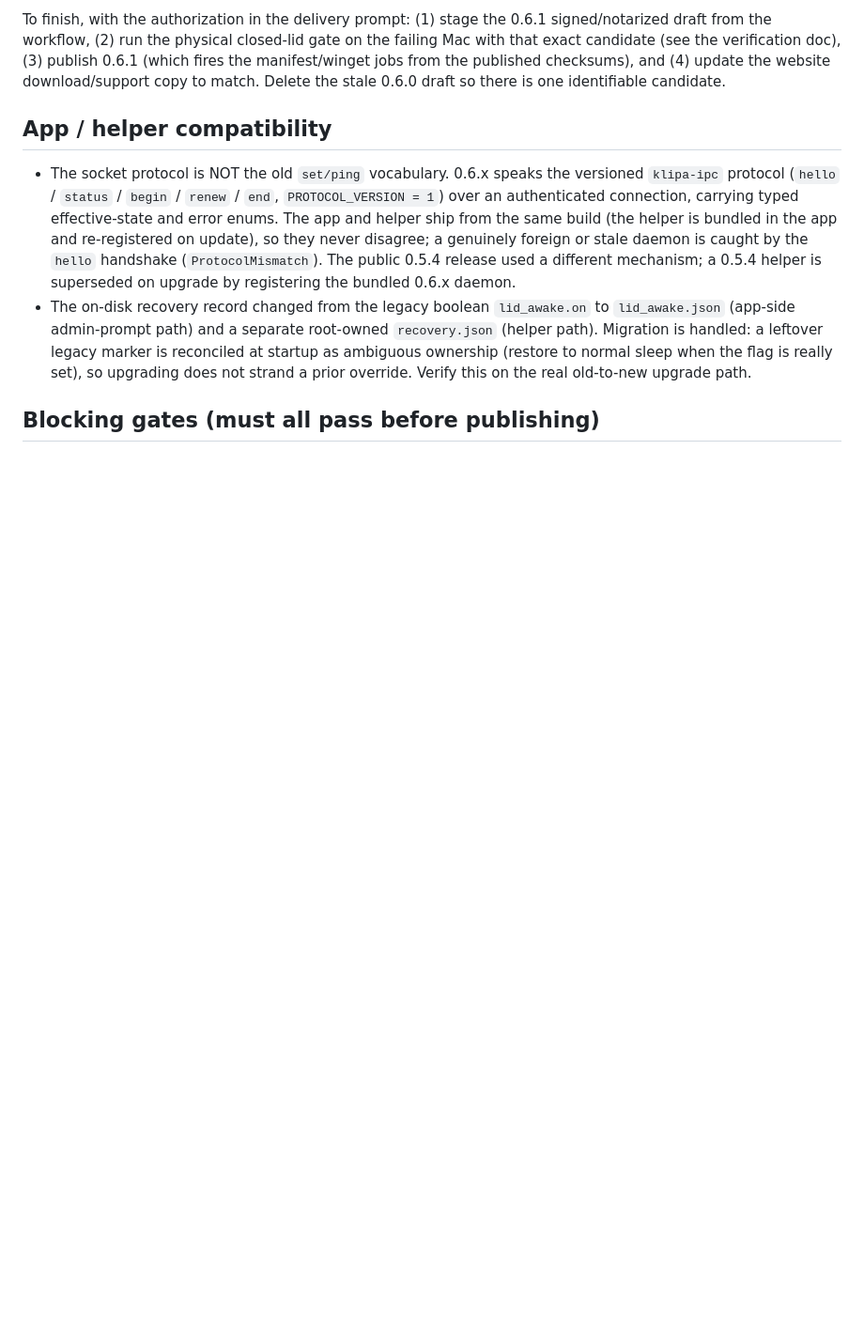
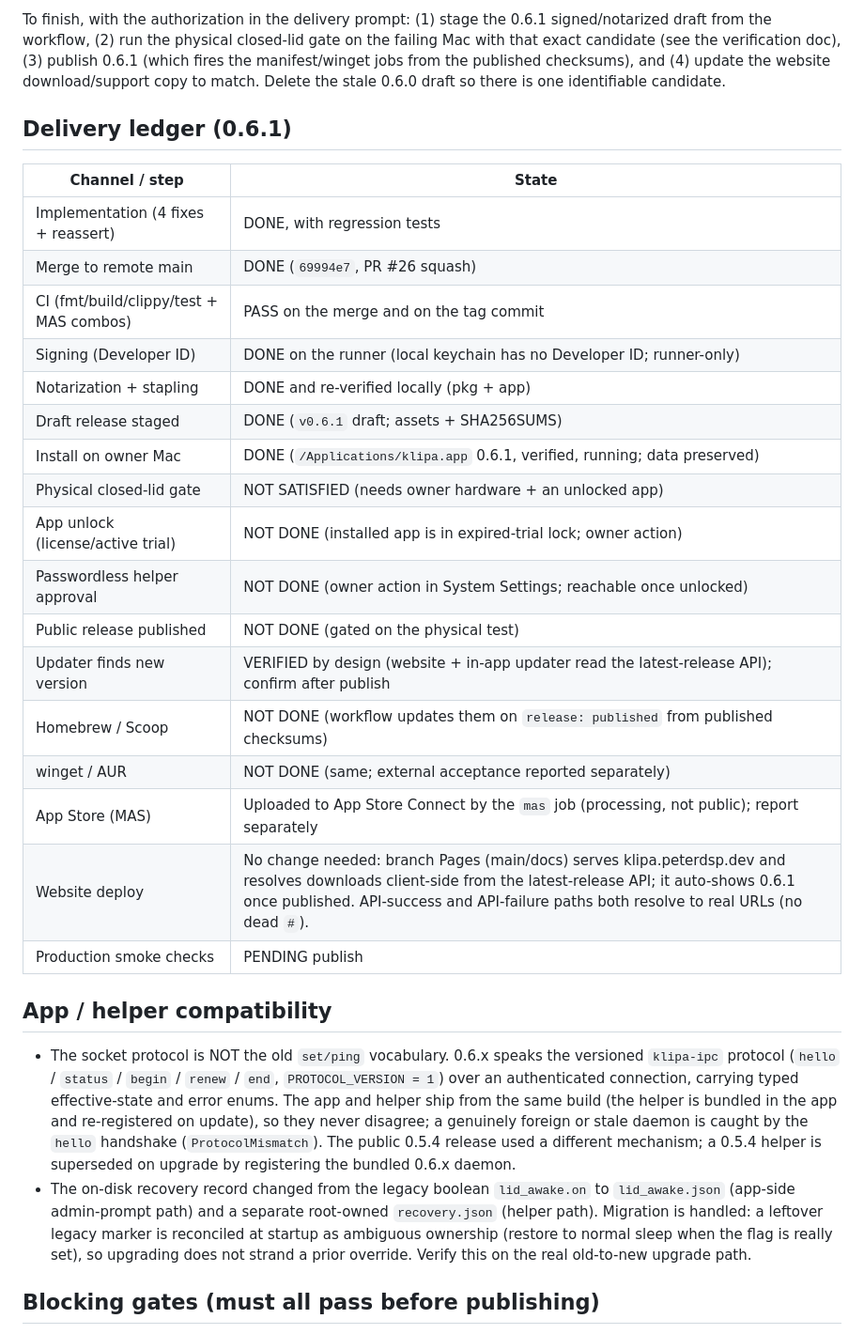
Before and after one commit to peterdsp/klipa, a Markdown page: docs/keep-awake-release-checklist.md, the part around the change. Shown at 94% size. Drawn GitHub-style; blank space fills up the shorter version.

```diff
--- a/docs/keep-awake-release-checklist.md
+++ b/docs/keep-awake-release-checklist.md
@@ -51,6 +51,28 @@ verification doc), (3) publish 0.6.1 (which fires the manifest/winget jobs
 from the published checksums), and (4) update the website download/support
 copy to match. Delete the stale 0.6.0 draft so there is one identifiable
 candidate.
+
+## Delivery ledger (0.6.1)
+
+| Channel / step | State |
+|---|---|
+| Implementation (4 fixes + reassert) | DONE, with regression tests |
+| Merge to remote main | DONE (`69994e7`, PR #26 squash) |
+| CI (fmt/build/clippy/test + MAS combos) | PASS on the merge and on the tag commit |
+| Signing (Developer ID) | DONE on the runner (local keychain has no Developer ID; runner-only) |
+| Notarization + stapling | DONE and re-verified locally (pkg + app) |
+| Draft release staged | DONE (`v0.6.1` draft; assets + SHA256SUMS) |
+| Install on owner Mac | DONE (`/Applications/klipa.app` 0.6.1, verified, running; data preserved) |
+| Physical closed-lid gate | NOT SATISFIED (needs owner hardware + an unlocked app) |
+| App unlock (license/active trial) | NOT DONE (installed app is in expired-trial lock; owner action) |
+| Passwordless helper approval | NOT DONE (owner action in System Settings; reachable once unlocked) |
+| Public release published | NOT DONE (gated on the physical test) |
+| Updater finds new version | VERIFIED by design (website + in-app updater read the latest-release API); confirm after publish |
+| Homebrew / Scoop | NOT DONE (workflow updates them on `release: published` from published checksums) |
+| winget / AUR | NOT DONE (same; external acceptance reported separately) |
+| App Store (MAS) | Uploaded to App Store Connect by the `mas` job (processing, not public); report separately |
+| Website deploy | No change needed: branch Pages (main/docs) serves klipa.peterdsp.dev and resolves downloads client-side from the latest-release API; it auto-shows 0.6.1 once published. API-success and API-failure paths both resolve to real URLs (no dead `#`). |
+| Production smoke checks | PENDING publish |
 
 ## App / helper compatibility
 
```
Also changed, not shown: docs/keep-awake-verification.md (+48 -0 lines).
